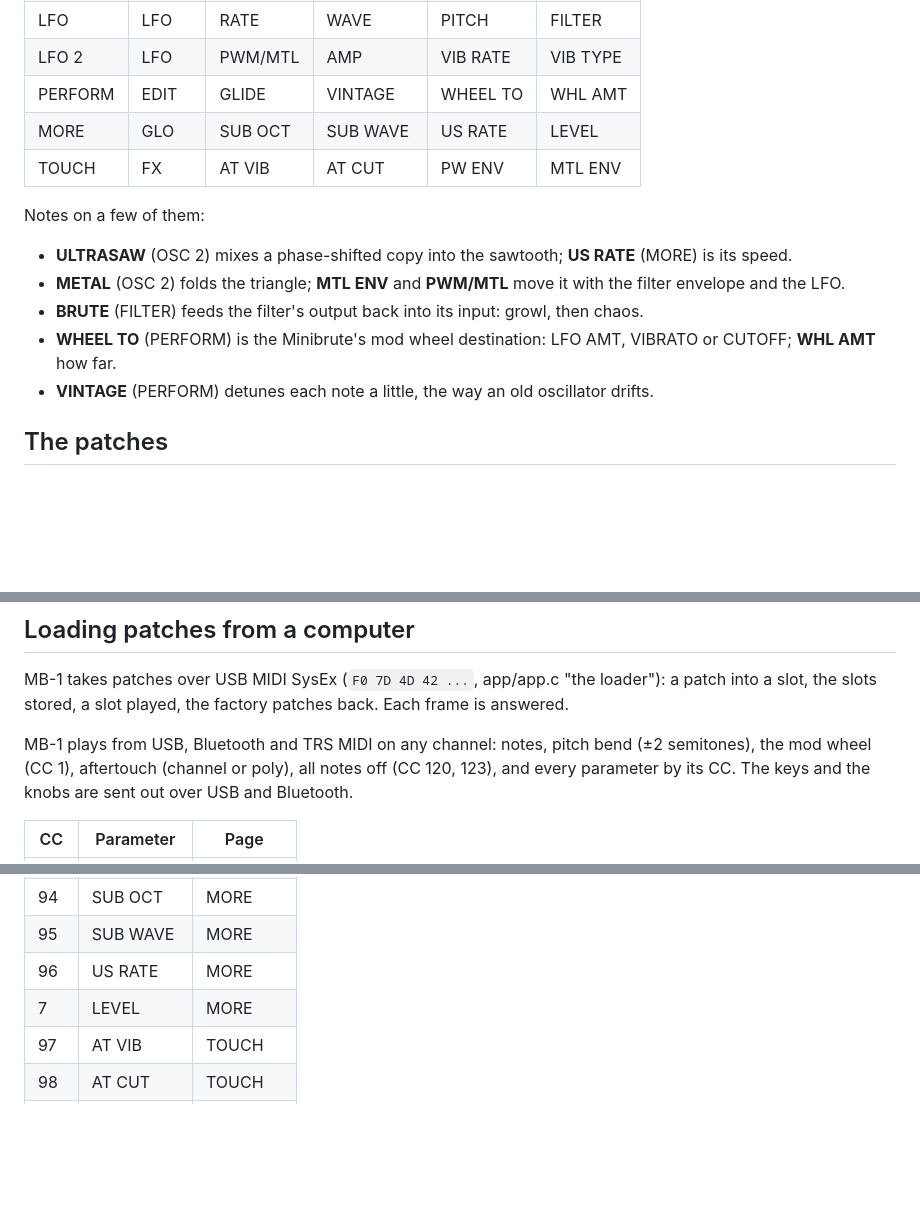
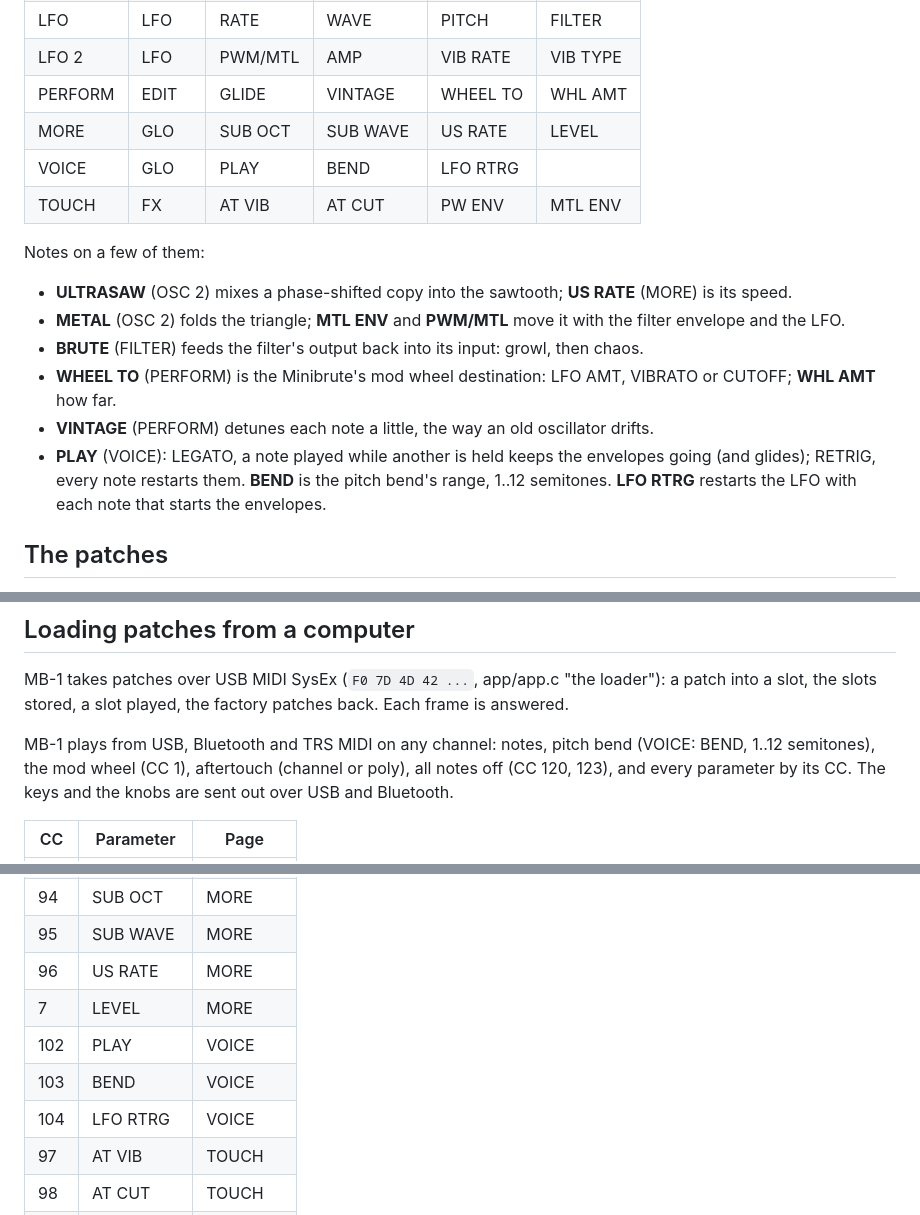
Before and after one commit to leonardolopezchavira/minibrute-fm1, a Markdown page: app/docs/MANUAL.md, 3 parts joined by grey strips. Drawn GitHub-style; blank space fills up the shorter version.

```diff
--- a/app/docs/MANUAL.md
+++ b/app/docs/MANUAL.md
@@ -38,6 +38,7 @@ wheel, the keys' pressure (aftertouch), the octave, the audio load (CPU: now, PE
 | LFO 2 | LFO | PWM/MTL | AMP | VIB RATE | VIB TYPE |
 | PERFORM | EDIT | GLIDE | VINTAGE | WHEEL TO | WHL AMT |
 | MORE | GLO | SUB OCT | SUB WAVE | US RATE | LEVEL |
+| VOICE | GLO | PLAY | BEND | LFO RTRG |  |
 | TOUCH | FX | AT VIB | AT CUT | PW ENV | MTL ENV |
 
 Notes on a few of them:
@@ -47,6 +48,9 @@ Notes on a few of them:
 - **BRUTE** (FILTER) feeds the filter's output back into its input: growl, then chaos.
 - **WHEEL TO** (PERFORM) is the Minibrute's mod wheel destination: LFO AMT, VIBRATO or CUTOFF; **WHL AMT** how far.
 - **VINTAGE** (PERFORM) detunes each note a little, the way an old oscillator drifts.
+- **PLAY** (VOICE): LEGATO, a note played while another is held keeps the envelopes going (and glides); RETRIG, every
+  note restarts them. **BEND** is the pitch bend's range, 1..12 semitones. **LFO RTRG** restarts the LFO with each
+  note that starts the envelopes.
 
 ## The patches
 
@@ -66,7 +70,7 @@ MB-1 takes patches over USB MIDI SysEx (`F0 7D 4D 42 ...`, app/app.c "the loader
 slots stored, a slot played, the factory patches back. Each frame is answered.
 
 
-MB-1 plays from USB, Bluetooth and TRS MIDI on any channel: notes, pitch bend (±2 semitones), the mod wheel (CC 1),
+MB-1 plays from USB, Bluetooth and TRS MIDI on any channel: notes, pitch bend (VOICE: BEND, 1..12 semitones), the mod wheel (CC 1),
 aftertouch (channel or poly), all notes off (CC 120, 123), and every parameter by its CC. The keys and the knobs are
 sent out over USB and Bluetooth.
 
@@ -112,6 +116,9 @@ sent out over USB and Bluetooth.
 | 95 | SUB WAVE | MORE |
 | 96 | US RATE | MORE |
 | 7 | LEVEL | MORE |
+| 102 | PLAY | VOICE |
+| 103 | BEND | VOICE |
+| 104 | LFO RTRG | VOICE |
 | 97 | AT VIB | TOUCH |
 | 98 | AT CUT | TOUCH |
 | 99 | PW ENV | TOUCH |
```
Also changed, not shown: app/docs/img/voice.png (added), 5 other files.
